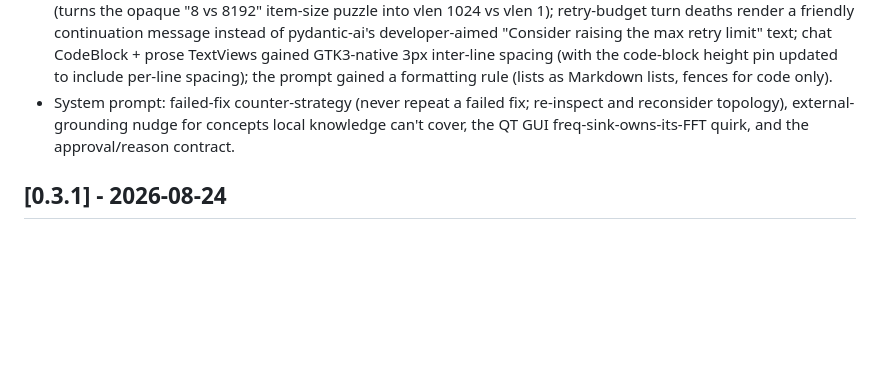
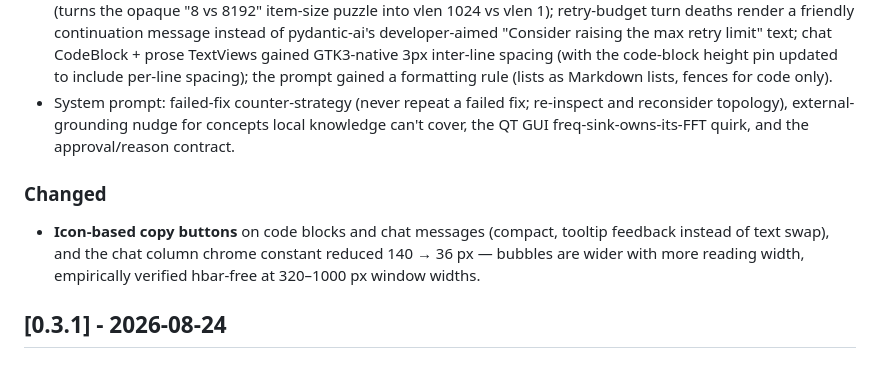
Before and after one commit to qoherent/GRC-Agent, a Markdown page: CHANGELOG.md, the part around the change. Drawn GitHub-style; blank space fills up the shorter version.

```diff
--- a/CHANGELOG.md
+++ b/CHANGELOG.md
@@ -15,6 +15,9 @@ web-dashboard codebase and are not part of this history.
 - The layout gate became one uniform rule: any `change_graph` batch that changes topology (`add_blocks`/`remove_blocks`/`add_connections`/`remove_connections`) re-ranks and relayouts the whole flowgraph — a later wire-only call now heals the stale alphabetical stack that add-then-wire editing previously froze.
 - RCA hardening (backlog item 9): ports now expose `vlen` when ≠ 1 in both `inspect_graph` and catalog results (turns the opaque "8 vs 8192" item-size puzzle into vlen 1024 vs vlen 1); retry-budget turn deaths render a friendly continuation message instead of pydantic-ai's developer-aimed "Consider raising the max retry limit" text; chat CodeBlock + prose TextViews gained GTK3-native 3px inter-line spacing (with the code-block height pin updated to include per-line spacing); the prompt gained a formatting rule (lists as Markdown lists, fences for code only).
 - System prompt: failed-fix counter-strategy (never repeat a failed fix; re-inspect and reconsider topology), external-grounding nudge for concepts local knowledge can't cover, the QT GUI freq-sink-owns-its-FFT quirk, and the approval/reason contract.
+
+### Changed
+- **Icon-based copy buttons** on code blocks and chat messages (compact, tooltip feedback instead of text swap), and the chat column chrome constant reduced 140 → 36 px — bubbles are wider with more reading width, empirically verified hbar-free at 320–1000 px window widths.
 
 ## [0.3.1] - 2026-08-24
 
```
Also changed, not shown: docs/backlog.md (+2 -1 lines).
